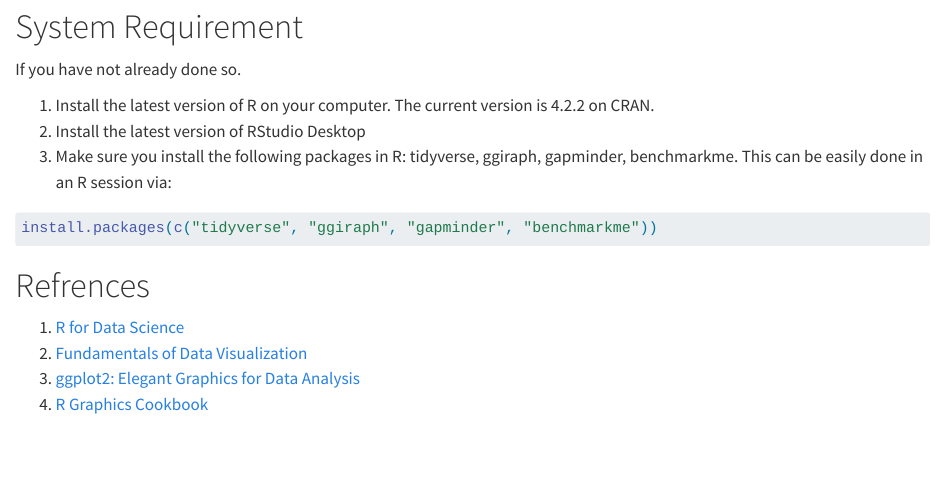
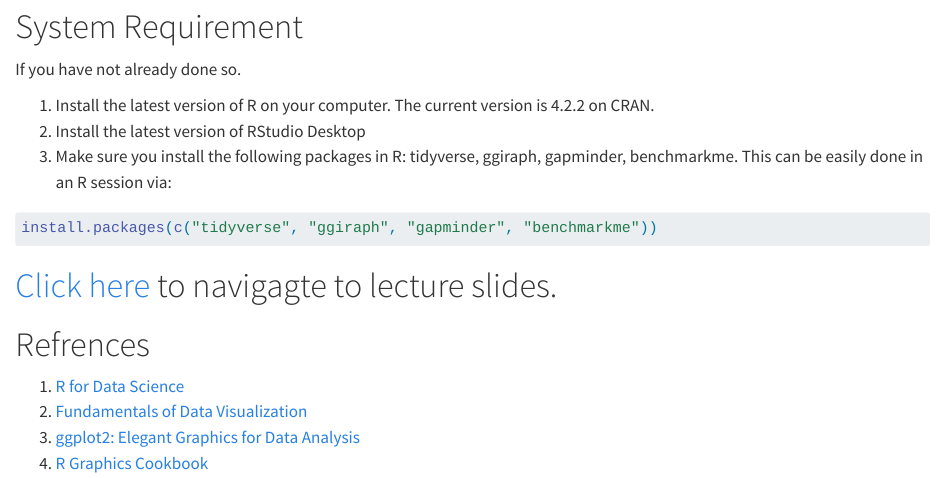
Before and after one commit to AyushBipinPatel/iisa-2022-viz-workshop, a Quarto document (index.qmd): the page in a window 1100 px wide, from 1540 px down. Rendered offline with R 4.5, knitr and Pandoc in place of Quarto, with nearby package versions.

Commit message:
link to lecture slides in index qmd

````diff
--- a/index.qmd
+++ b/index.qmd
@@ -86,6 +86,8 @@ If you have not already done so.
 install.packages(c("tidyverse", "ggiraph", "gapminder", "benchmarkme"))
 ```
 
+# [Click here](lecture_slides.html) to navigagte to lecture slides.
+
 # Refrences
 
   1. [R for Data Science](https://r4ds.had.co.nz/)
````
